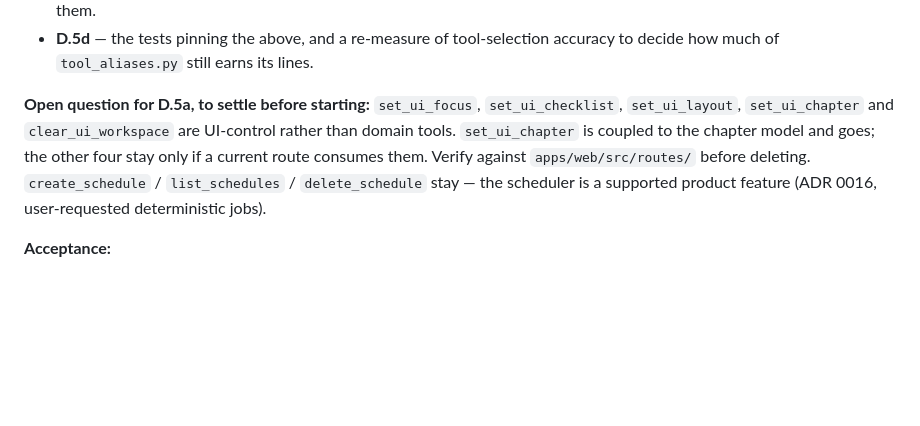
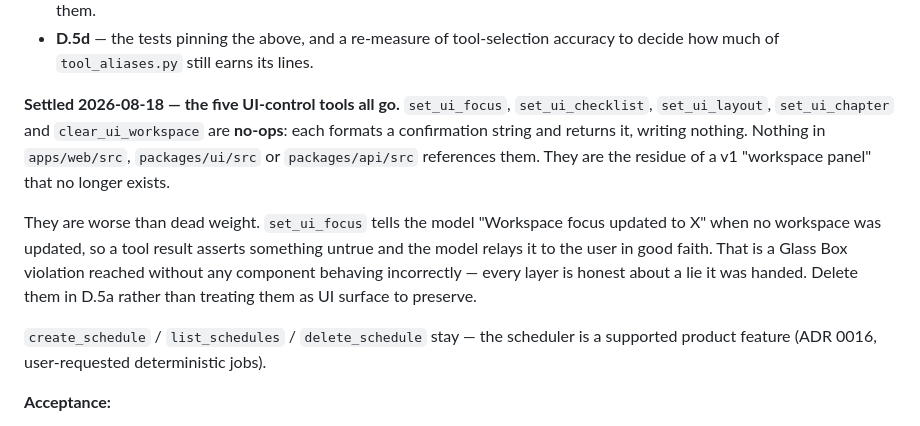
Before and after one commit to IrgenSlj/JuneAI, a Markdown page: docs/product/v0.4-development-plan.md, the part around the change. Rendered like a GitHub page; blank space fills up the shorter version.

Commit message:
docs: settle the D.5a open question — the five UI tools are no-ops
set_ui_focus, set_ui_checklist, set_ui_layout, set_ui_chapter and
clear_ui_workspace each format a confirmation string and return it,
writing nothing. No route, component or API reads them.

That makes them worse than dead weight. 'Workspace focus updated to X'
is a tool result asserting something that did not happen, which the
model then relays to the user in good faith — a Glass Box violation
reached without any single component misbehaving.

Removes the blocker on starting D.5a.

Co-Authored-By: Claude Opus 5 <noreply@anthropic.com>

```diff
--- a/docs/product/v0.4-development-plan.md
+++ b/docs/product/v0.4-development-plan.md
@@ -600,11 +600,20 @@ every client that connects.
 - **D.5d** — the tests pinning the above, and a re-measure of tool-selection
   accuracy to decide how much of `tool_aliases.py` still earns its lines.
 
-**Open question for D.5a, to settle before starting:** `set_ui_focus`,
+**Settled 2026-08-18 — the five UI-control tools all go.** `set_ui_focus`,
 `set_ui_checklist`, `set_ui_layout`, `set_ui_chapter` and `clear_ui_workspace`
-are UI-control rather than domain tools. `set_ui_chapter` is coupled to the
-chapter model and goes; the other four stay only if a current route consumes
-them. Verify against `apps/web/src/routes/` before deleting.
+are **no-ops**: each formats a confirmation string and returns it, writing
+nothing. Nothing in `apps/web/src`, `packages/ui/src` or `packages/api/src`
+references them. They are the residue of a v1 "workspace panel" that no longer
+exists.
+
+They are worse than dead weight. `set_ui_focus` tells the model "Workspace focus
+updated to X" when no workspace was updated, so a tool result asserts something
+untrue and the model relays it to the user in good faith. That is a Glass Box
+violation reached without any component behaving incorrectly — every layer is
+honest about a lie it was handed. Delete them in D.5a rather than treating them
+as UI surface to preserve.
+
 `create_schedule` / `list_schedules` / `delete_schedule` stay — the scheduler is
 a supported product feature (ADR 0016, user-requested deterministic jobs).
 
```
